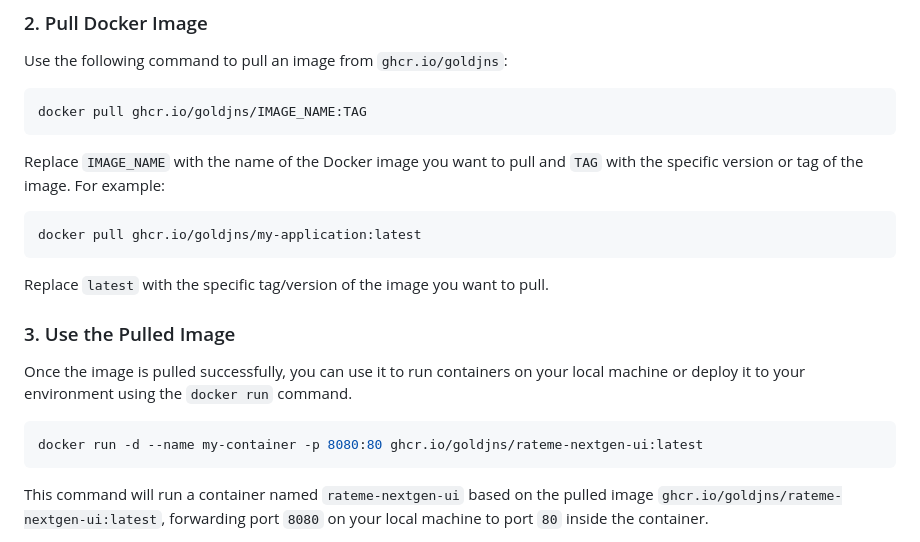
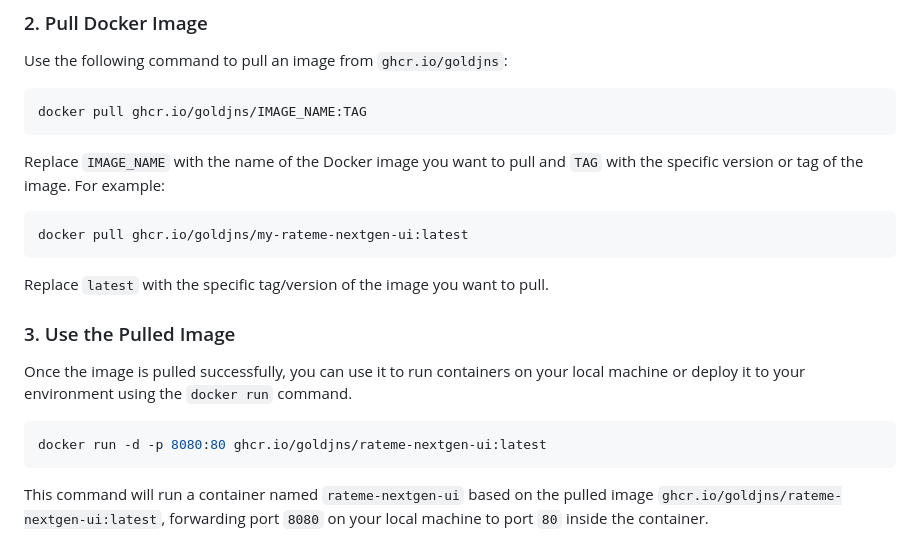
Before and after one commit to GoldJns/rateme-nextgen, a Markdown page: INSTALLATION.md, the part around the change printed below. Rendered like a GitHub page.

Commit message:
refactor: INSTALLATION.md

````diff
--- a/INSTALLATION.md
+++ b/INSTALLATION.md
@@ -101,7 +101,7 @@ docker pull ghcr.io/goldjns/IMAGE_NAME:TAG
 Replace `IMAGE_NAME` with the name of the Docker image you want to pull and `TAG` with the specific version or tag of the image. For example:
 
 ```bash
-docker pull ghcr.io/goldjns/my-application:latest
+docker pull ghcr.io/goldjns/my-rateme-nextgen-ui:latest
 ```
 
 Replace `latest` with the specific tag/version of the image you want to pull.
@@ -110,7 +110,7 @@ Replace `latest` with the specific tag/version of the image you want to pull.
 Once the image is pulled successfully, you can use it to run containers on your local machine or deploy it to your environment using the `docker run` command.
 
 ```bash
-docker run -d --name my-container -p 8080:80 ghcr.io/goldjns/rateme-nextgen-ui:latest
+docker run -d -p 8080:80 ghcr.io/goldjns/rateme-nextgen-ui:latest
 ```
 
 This command will run a container named `rateme-nextgen-ui` based on the pulled image `ghcr.io/goldjns/rateme-nextgen-ui:latest`, forwarding port `8080` on your local machine to port `80` inside the container.
````
Also changed, not shown: other parts of INSTALLATION.md (+2 -2 lines).
